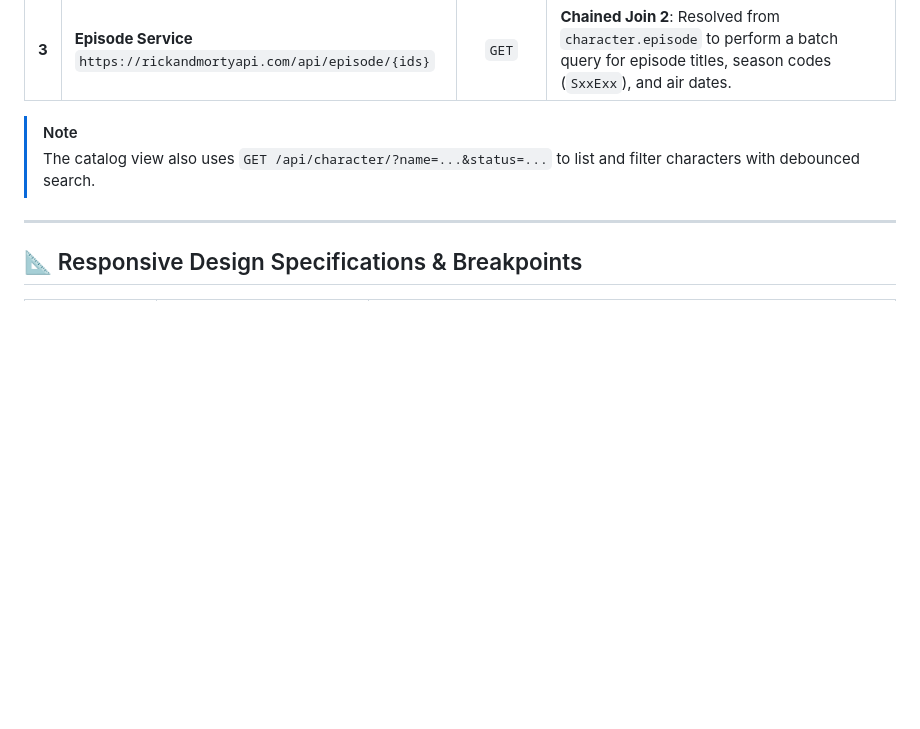
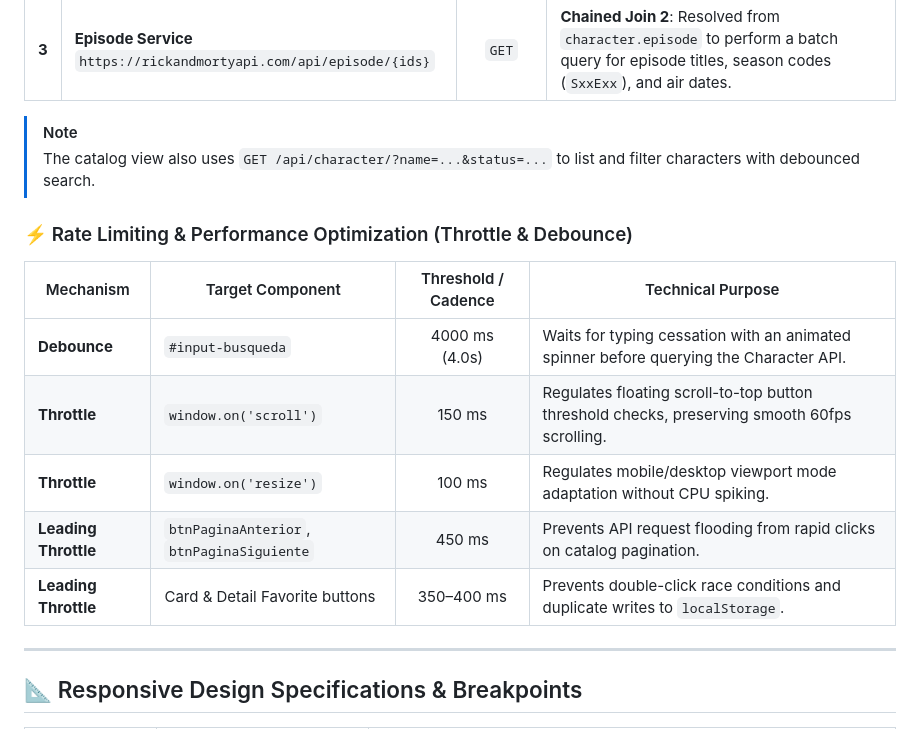
Before and after one commit to RodARWx/rodrigoSango_miniProyecto, a Markdown page: miniproyecto_rick_morty/README.md, the part around the change. GitHub-like rendering; blank space fills up the shorter version.

Commit message:
docs(readme): document throttle and debounce rate limiting across subprojects

```diff
--- a/miniproyecto_rick_morty/README.md
+++ b/miniproyecto_rick_morty/README.md
@@ -147,6 +147,16 @@ The application combines and orchestrates the **three official resources** of th
 > [!NOTE]
 > The catalog view also uses `GET /api/character/?name=...&status=...` to list and filter characters with debounced search.
 
+### ⚡ Rate Limiting & Performance Optimization (Throttle & Debounce)
+
+| Mechanism | Target Component | Threshold / Cadence | Technical Purpose |
+|---|---|:---:|---|
+| **Debounce** | `#input-busqueda` | 4000 ms (4.0s) | Waits for typing cessation with an animated spinner before querying the Character API. |
+| **Throttle** | `window.on('scroll')` | 150 ms | Regulates floating scroll-to-top button threshold checks, preserving smooth 60fps scrolling. |
+| **Throttle** | `window.on('resize')` | 100 ms | Regulates mobile/desktop viewport mode adaptation without CPU spiking. |
+| **Leading Throttle** | `btnPaginaAnterior`, `btnPaginaSiguiente` | 450 ms | Prevents API request flooding from rapid clicks on catalog pagination. |
+| **Leading Throttle** | Card & Detail Favorite buttons | 350–400 ms | Prevents double-click race conditions and duplicate writes to `localStorage`. |
+
 ---
 
 ## 📐 Responsive Design Specifications & Breakpoints
```
Also changed, not shown: README.md (+7 -0 lines).
